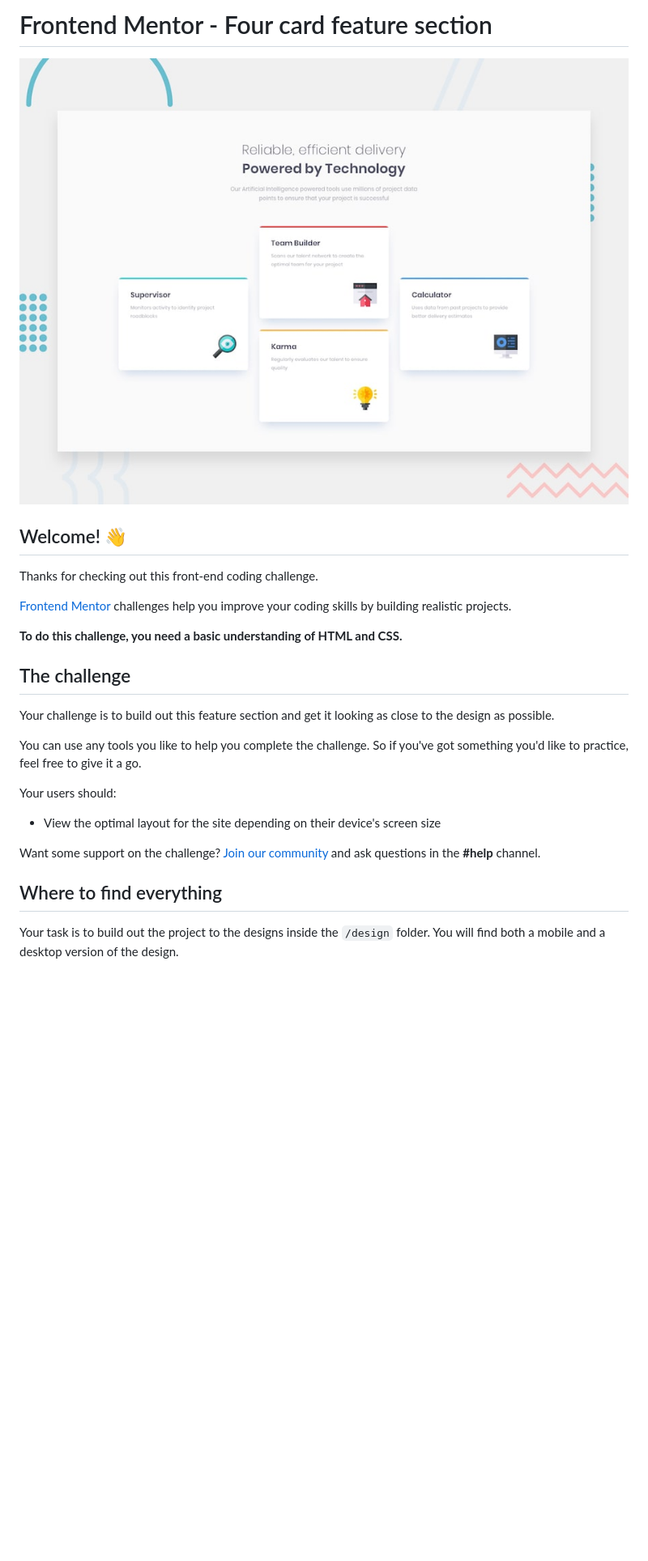
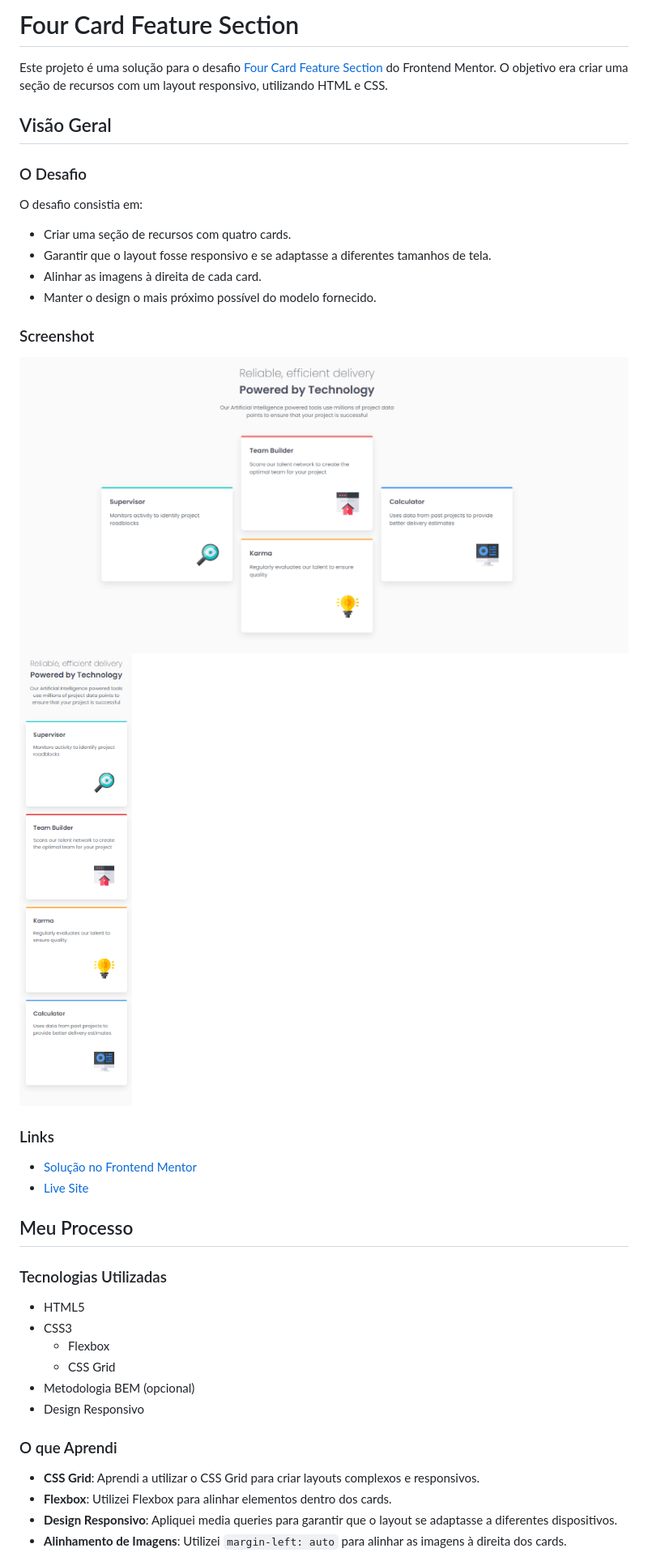
Before and after one commit to cadanieldev/four-card-feature, a Markdown page: README.md, the part around the change printed below. Shown: that part at 81% size. Drawn GitHub-style; pictures changed too: four-card-desktop.png (added), four-card-mobile.png (added); blank space fills up the shorter version.

```diff
--- a/README.md
+++ b/README.md
@@ -1,28 +1,42 @@
-# Frontend Mentor - Four card feature section
+# Four Card Feature Section
 
-![Design preview for the Four card feature section coding challenge](./design/desktop-preview.jpg)
+Este projeto é uma solução para o desafio [Four Card Feature Section](https://www.frontendmentor.io/challenges/four-card-feature-section-weK1eFYK) do Frontend Mentor. O objetivo era criar uma seção de recursos com um layout responsivo, utilizando HTML e CSS.
 
-## Welcome! 👋
+## Visão Geral
 
-Thanks for checking out this front-end coding challenge.
+### O Desafio
 
-[Frontend Mentor](https://www.frontendmentor.io) challenges help you improve your coding skills by building realistic projects.
+O desafio consistia em:
+- Criar uma seção de recursos com quatro cards.
+- Garantir que o layout fosse responsivo e se adaptasse a diferentes tamanhos de tela.
+- Alinhar as imagens à direita de cada card.
+- Manter o design o mais próximo possível do modelo fornecido.
 
-**To do this challenge, you need a basic understanding of HTML and CSS.**
+### Screenshot
 
-## The challenge
+![Desktop Preview](four-card-desktop.png)
+![Mobile Preview](four-card-mobile.png)
 
-Your challenge is to build out this feature section and get it looking as close to the design as possible.
+### Links
 
-You can use any tools you like to help you complete the challenge. So if you've got something you'd like to practice, feel free to give it a go.
+- [Solução no Frontend Mentor](https://www.frontendmentor.io/solutions/four-card-feature-section-using-css-grid-and-flexbox-9JZ5X5Q5W)
+- [Live Site](https://cadanieldev.github.io/four-card-feature/) <!-- Substitua pelo link do seu projeto online -->
 
-Your users should:
+## Meu Processo
 
-- View the optimal layout for the site depending on their device's screen size
+### Tecnologias Utilizadas
 
-Want some support on the challenge? [Join our community](https://www.frontendmentor.io/community) and ask questions in the **#help** channel.
+- HTML5
+- CSS3
+  - Flexbox
+  - CSS Grid
+- Metodologia BEM (opcional)
+- Design Responsivo
 
-## Where to find everything
+### O que Aprendi
 
-Your task is to build out the project to the designs inside the `/design` folder. You will find both a mobile and a desktop version of the design.
+- **CSS Grid**: Aprendi a utilizar o CSS Grid para criar layouts complexos e responsivos.
+- **Flexbox**: Utilizei Flexbox para alinhar elementos dentro dos cards.
+- **Design Responsivo**: Apliquei media queries para garantir que o layout se adaptasse a diferentes dispositivos.
+- **Alinhamento de Imagens**: Utilizei `margin-left: auto` para alinhar as imagens à direita dos cards.
 
```
Also changed, not shown: other parts of README.md (+11 -58 lines), README-template.md (deleted, +0 -110 lines).
